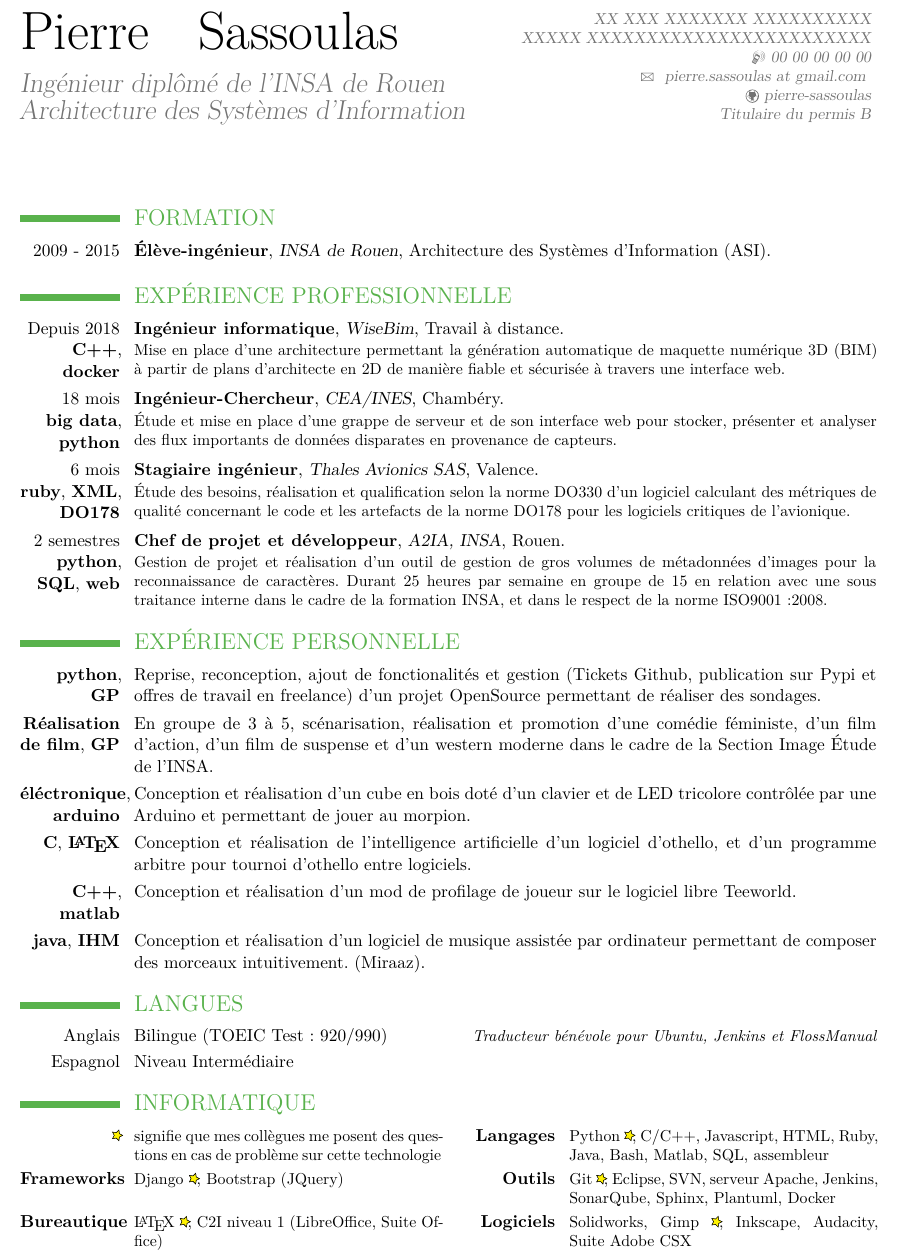
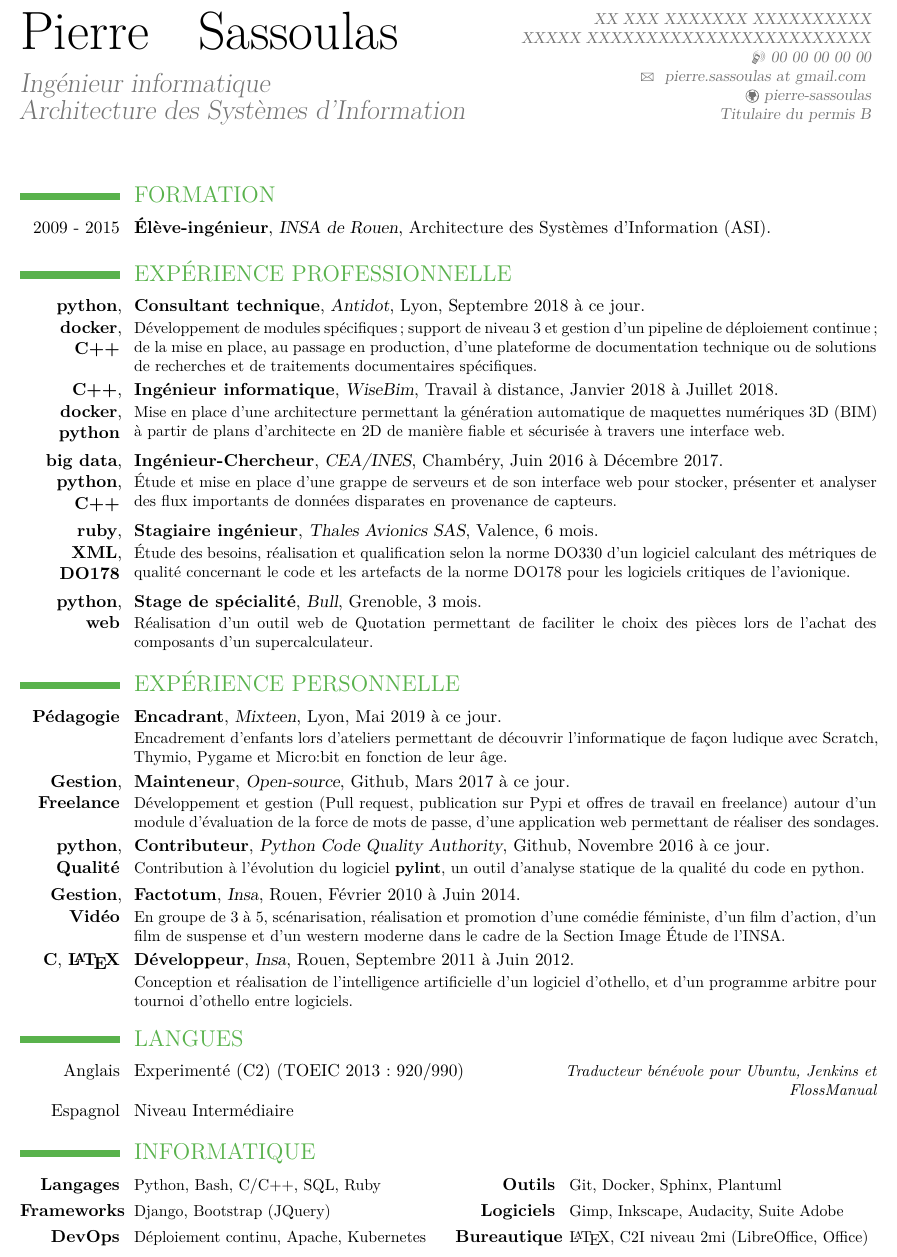
Before and after one commit to Pierre-Sassoulas/CV, a LaTeX CV (CV_SASSOULAS_Pierre.tex): part of the page, cut so that both start at the same text. The pictures show the PDF file CV_SASSOULAS_Pierre.pdf that the author committed with the source.

Commit message:
Feat - 2019-07-04, french version
Add Antidot, Mixteen and open-source contributions

```diff
--- a/CV_SASSOULAS_Pierre.tex
+++ b/CV_SASSOULAS_Pierre.tex
@@ -40,7 +37,7 @@
   Sassoulas
 }
 \title{
-  Ingénieur diplômé de l'INSA de Rouen \newline{}
+  Ingénieur informatique \newline{}
   Architecture des Systèmes d'Information
 }
 \email{
@@ -81,140 +77,175 @@
 %    {Montélimar}
 %    {}
 
-  \cventry
-    {2009 - 2015}
-    {Élève-ingénieur}
-    {INSA de Rouen}
-    {Architecture des Systèmes d'Information (ASI)}
-    {}{}
+%  \cventry
+%    {2008}
+%    {Caces Nacelle}
+%    {CEFTIC de Pierrelatte}
+%    {}{}{}
 
   \section{EXPÉRIENCE PROFESSIONNELLE}
+  \cventry
+    {\textbf{python}, \textbf{docker}, \textbf{C++}}
+    {Consultant technique}
+    {Antidot}
+    {Lyon}
+    {Septembre 2018 à ce jour}{
+      Développement de modules spécifiques ; support de niveau 3 et gestion d'un pipeline de déploiement
+      continue ; de la mise en place, au passage en production, d'une plateforme de documentation
+      technique ou de solutions de recherches et de traitements documentaires spécifiques.
+    }
 
   \cventry
-    {Depuis 2018 \textbf{C++}, \textbf{docker}}
+    {\textbf{C++}, \textbf{docker}, \textbf{python}}
     {Ingénieur informatique}
     {WiseBim}
     {Travail à distance}
-    {}{
+    {Janvier 2018 à Juillet 2018}{
       Mise en place d'une architecture permettant la génération automatique de
-      maquette numérique 3D (BIM) à partir de plans d'architecte en 2D de
+      maquettes numériques 3D (BIM) à partir de plans d'architecte en 2D de
       manière fiable et sécurisée à travers une interface web.
     }
 
   \cventry
-    {18 mois \\ \textbf{big data}, \textbf{python}}
+    {\textbf{big data}, \textbf{python}, \textbf{C++}}
     {Ingénieur-Chercheur}
     {CEA/INES}
     {Chambéry}
-    {}{
-      Étude et mise en place d'une grappe de serveur et de son interface web
+    {Juin 2016 à Décembre 2017}{
+      Étude et mise en place d'une grappe de serveurs et de son interface web
       pour stocker, présenter et analyser des flux importants de données
       disparates en provenance de capteurs.
     }
 
   \cventry
-    {6 mois \\ \textbf{ruby}, \textbf{XML}, \textbf{DO178}}
+    {\textbf{ruby}, \\ \textbf{XML}, \textbf{DO178}}
     {Stagiaire ingénieur}
     {Thales Avionics SAS}
     {Valence}
-    {}{
+    {6 mois}{
       Étude des besoins, réalisation et qualification selon la norme DO330
       d'un logiciel calculant des métriques de qualité concernant le code et
       les artefacts de la norme DO178 pour les logiciels critiques de
       l'avionique.
     }
 
-  \cventry
-    {2 semestres \textbf{python}, \textbf{SQL}, \textbf{web}}
-    {Chef de projet et développeur}
-    {A2IA, INSA}
-    {Rouen}
-    {}{
-      Gestion de projet et réalisation d'un outil de gestion de gros volumes de
-      métadonnées d'images pour la reconnaissance de caractères. Durant 25
-      heures par semaine en groupe de 15 en relation avec une sous traitance
-      interne dans le cadre de la formation INSA, et dans le respect de la
-      norme ISO9001:2008.
-    }
+%  \cventry
+%    {\textbf{python}, \textbf{SQL}, \textbf{web}}
+%    {Chef de projet et développeur}
+%    {A2IA, INSA}
+%    {Rouen}
+%    {2 semestres}{
+%      Gestion de projet et réalisation d'un outil de gestion de gros volumes de
+%      métadonnées d'images pour la reconnaissance de caractères. Durant 25
+%      heures par semaine en groupe de 15 en relation avec une sous traitance
+%      interne dans le cadre de la formation INSA, et dans le respect de la
+%      norme ISO9001:2008.
+%    }
 
 %  \cventry
-%    {1 semestre \textbf{python}, \textbf{SOAP}, \textbf{Qualité}}
+%    {\textbf{python}, \textbf{SOAP}, \textbf{Qualité}}
 %    {Développeur}
 %    {Dynamease, INSA}
 %    {Rouen}
-%    {}{
+%    {1 semestre}{
 %      Réalisation de module pour openERP et d'un outil de gestion d'appel
 %      téléphonique. Durant 25 heures par semaine en groupe de 7 dans le cadre
 %      de la formation INSA et dans le respect de la norme ISO9001:2008.
 %    }
 
-%  \cventry
-%    {3 mois \textbf{python}, \textbf{web}}
-%    {Stage de spécialité}
-%    {Bull}
-%    {Grenoble}
-%    {}{
-%      Réalisation d'un outil web de Quotation permettant de faciliter le choix
-%      des pièces lors de l'achat des composants d'un supercalculateur.
-%    }
+  \cventry
+    {\textbf{python}, \textbf{web}}
+    {Stage de spécialité}
+    {Bull}
+    {Grenoble}
+    {3 mois}{
+      Réalisation d'un outil web de Quotation permettant de faciliter le choix
+      des pièces lors de l'achat des composants d'un supercalculateur.
+    }
 
 %  \cventry
-%    {9 semaines \textbf{monde du travail}}
+%    {\textbf{monde du travail}}
 %    {Stage ouvrier}
 %    {Autajon}
 %    {Montélimar}
-%    {}{
+%    {9 semaines}{
 %      Remise à jour et réorganisation des stocks d'outillage de l'atelier
 %      découpe.
 %    }
 
 %  \cventry
-%    {2 étés \textbf{monde du travail}}
+%    {\textbf{monde du travail}}
 %    {Agent d'entretien en contrat saisonnier}
 %    {ASF, Autajon}
 %    {Montélimar}
-%    {}{
+%    {2 étés}{
 %      Nettoyage de toilettes d'autoroutes, nettoyage en hauteur à l’aide d'une
 %      nacelle.
 %    }
 
 %  \cventry
-%    {8 mois \textbf{HTML} \textbf{CSS} \textbf{javascript}}
+%    {\textbf{HTML} \textbf{CSS} \textbf{javascript}}
 %    {}
 %    {Collège Europa}
 %    {Montélimar}
-%    {}{
+%    {8 mois}{
 %      Création et maintenance de sites en HTML dont l’intranet et le site
 %      internet du collège Europa
 %    }
 
 %  \cventry
-%    {Une semaine \textbf{monde du travail} \textbf{Rédaction}}
+%    {\textbf{monde du travail} \textbf{Rédaction}}
 %    {Stage de troisième}
 %    {La tribune}
 %    {Montélimar}
-%    {}{
+%    {Une semaine}{
 %      Rédaction d'article, mise en page, critique de livre, « reportage » au
 %      tournoi UNSS départemental de handball.
 %    }
 
   \section{EXPÉRIENCE PERSONNELLE}
 
-  \cvline
-    {\textbf{python}, \textbf{GP}}
-    {
-      Reprise, reconception, ajout de fonctionalités et gestion (Tickets Github,
-      publication sur Pypi et offres de travail en freelance) d'un projet
-      OpenSource permettant de réaliser des sondages.
-    }{}{}
+    \cventry
+    {\textbf{Pédagogie}}
+    {Encadrant}
+    {Mixteen}
+    {Lyon}
+    {Mai 2019 à ce jour}{
+      Encadrement d'enfants lors d'ateliers permettant de découvrir l’informatique de façon ludique avec
+	  Scratch, Thymio, Pygame et Micro$:$bit en fonction de leur âge.
+    }
 
-  \cvline
-    {\textbf{Réalisation de film}, \textbf{GP}}
-    {
+    \cventry
+    {\textbf{Gestion}, \textbf{Freelance}}
+    {Mainteneur}
+    {Open-source}
+    {Github}
+    {Mars 2017 à ce jour}{
+      Développement et gestion (Pull request, publication sur Pypi et offres de travail en freelance)
+	  autour d'un module d'évaluation de la force de mots de passe, d'une application web permettant de réaliser des
+	  sondages.
+    }
+
+    \cventry
+    {\textbf{python}, \textbf{Qualité}}
+    {Contributeur}
+    {Python Code Quality Authority}
+    {Github}
+    {Novembre 2016 à ce jour}{
+      Contribution à l'évolution du logiciel \textbf{pylint}, un outil d'analyse statique de la qualité du code
+      en python.
+    }
+
+    \cventry
+    {\textbf{Gestion}, \textbf{Vidéo}}
+    {Factotum}
+    {Insa}
+    {Rouen}
+    {Février 2010 à Juin 2014}{
       En groupe de 3 à 5, scénarisation, réalisation et promotion d'une comédie
       féministe, d'un film d'action, d'un film de suspense et d'un western
       moderne dans le cadre de la Section Image Étude de l'INSA.
-    }{}{}
+    }
 
 %  \cvline
 %    {\textbf{python}, \textbf{web}}
@@ -231,34 +262,38 @@
 %      libre de gestion de bar (POSSUM).
 %    }{}{}
 
-  \cvline
-    {\textbf{éléctronique}, \textbf{arduino}}
-    {
-      Conception et réalisation d'un cube en bois doté d'un clavier et de LED
-      tricolore contrôlée par une Arduino et permettant de jouer au morpion.
-    }{}{}
+%  \cvline
+%    {\textbf{éléctronique}, \textbf{arduino}}
+%    {
+%      Conception et réalisation d'un cube en bois doté d'un clavier et de LED
+%      tricolore contrôlée par une Arduino et permettant de jouer au morpion.
+%    }{}{}
 
-  \cvline
+
+    \cventry
     {\textbf{C}, \textbf{\LaTeX{}}}
-    {
+    {Développeur}
+    {Insa}
+    {Rouen}
+    {Septembre 2011 à Juin 2012}{
       Conception et réalisation de l'intelligence artificielle d'un logiciel
       d'othello, et d'un programme arbitre pour tournoi d'othello entre
       logiciels.
-    }{}{}
+    }
 
-  \cvline
-    {\textbf{C++}, \textbf{matlab}}
-    {
-      Conception et réalisation d'un mod de profilage de joueur sur le logiciel
-      libre Teeworld.
-    }{}{}
+%  \cvline
+%    {\textbf{C++}, \textbf{matlab}}
+%    {
+%      Conception et réalisation d'un mod de profilage de joueur sur le logiciel
+%      libre Teeworld.
+%    }{}{}
 
-  \cvline
-    {\textbf{java}, \textbf{IHM}}
-    {
-      Conception et réalisation d'un logiciel de musique assistée par
-      ordinateur permettant de composer des morceaux intuitivement. (Miraaz).
-    }{}{}
+%  \cvline
+%    {\textbf{java}, \textbf{IHM}}
+%    {
+%      Conception et réalisation d'un logiciel de musique assistée par
+%      ordinateur permettant de composer des morceaux intuitivement. (Miraaz).
+%    }{}{}
 
 %  \cvline
 %    {\textbf{java}, \textbf{IHM}}
@@ -271,7 +306,7 @@
 
   \cvlanguage
     {Anglais}
-    {Bilingue (TOEIC Test : 920/990)}
+    {Experimenté (C2) (TOEIC 2013: 920/990)}
     {Traducteur bénévole pour Ubuntu, Jenkins et FlossManual}
 
   \cvlanguage
@@ -282,23 +317,21 @@
   \section{INFORMATIQUE}
 
   \cvcomputer
-    {\Rating{100}}
-    {signifie que mes collègues me posent des questions en cas de problème sur cette technologie}
     {\textbf{Langages}}
-    {Python \Rating{100}, C/C++, Javascript, HTML, Ruby, Java, Bash, Matlab,
-    SQL, assembleur}
+    {Python, Bash, C/C++, SQL, Ruby}
+    {\textbf{Outils}}
+    {Git, Docker, Sphinx, Plantuml}
 
   \cvcomputer
     {\textbf{Frameworks}}
-    {Django \Rating{100}, Bootstrap (JQuery)}
-    {\textbf{Outils}}
-    {Git \Rating{100}, Eclipse, SVN, serveur Apache, Jenkins, SonarQube,
-    Sphinx, Plantuml, Docker}
+    {Django, Bootstrap (JQuery)}
+    {\textbf{Logiciels}}
+    {Gimp, Inkscape, Audacity, Suite Adobe}
 
   \cvcomputer
+    {\textbf{DevOps}}
+    {Déploiement continu, Apache, Kubernetes}
     {\textbf{Bureautique}}
-    {\LaTeX{} \Rating{100}, C2I niveau 1 (LibreOffice, Suite Office)}
-    {\textbf{Logiciels}}
-    {Solidworks, Gimp \Rating{100}, Inkscape, Audacity, Suite Adobe CSX}
+    {\LaTeX{}, C2I niveau 2mi (LibreOffice, Office)}
 
 \end{document}
```
Also changed, not shown: CV_SASSOULAS_Pierre.pdf, readme.md, CV_SASSOULAS_Pierre.tex (20 more changed lines).
